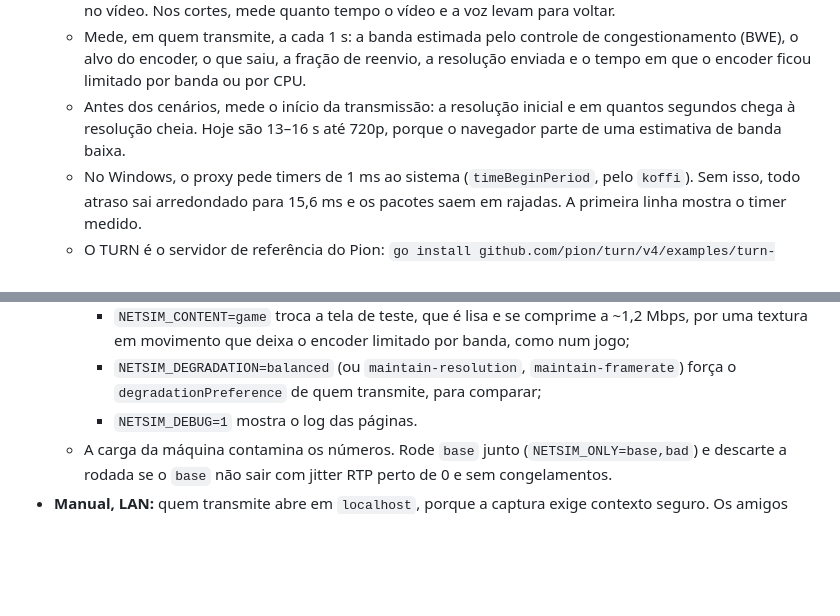
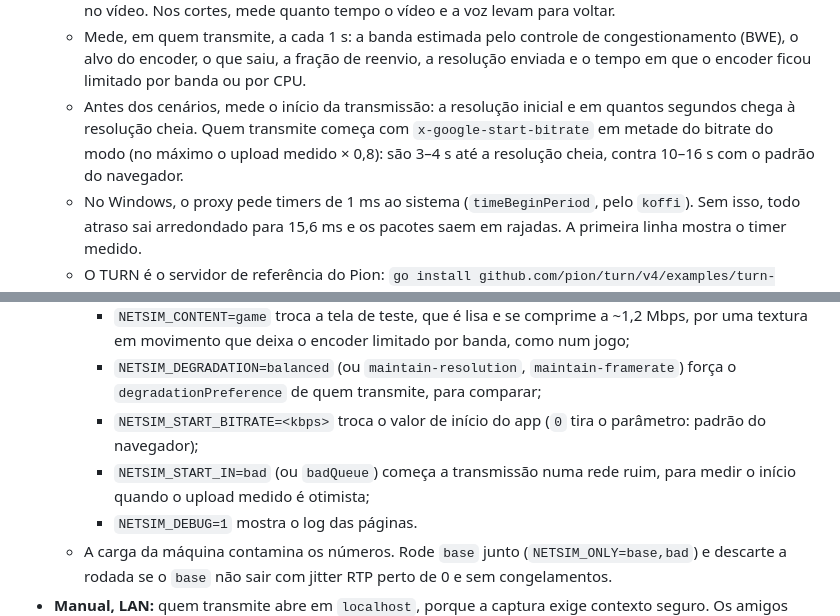
Before and after one commit to yagoriccomi/stream-p2p, a Markdown page: README.md, 2 parts joined by grey strips. GitHub-like rendering; blank space fills up the shorter version.

```diff
--- a/README.md
+++ b/README.md
@@ -49,7 +49,7 @@ npm start    # http://localhost:3000  (PORT para mudar)
     - em `badQueue` (150 ± 50 ms + 2%), o atraso sobe e desce devagar, como uma fila que enche e esvazia, sem reordenar.
   - Mede, no espectador: fps, kbps, perda RTP, NACKs, congelamentos, buffer, RTT e latência pelo relógio no vídeo. Nos cortes, mede quanto tempo o vídeo e a voz levam para voltar.
   - Mede, em quem transmite, a cada 1 s: a banda estimada pelo controle de congestionamento (BWE), o alvo do encoder, o que saiu, a fração de reenvio, a resolução enviada e o tempo em que o encoder ficou limitado por banda ou por CPU.
-  - Antes dos cenários, mede o início da transmissão: a resolução inicial e em quantos segundos chega à resolução cheia. Hoje são 13–16 s até 720p, porque o navegador parte de uma estimativa de banda baixa.
+  - Antes dos cenários, mede o início da transmissão: a resolução inicial e em quantos segundos chega à resolução cheia. Quem transmite começa com `x-google-start-bitrate` em metade do bitrate do modo (no máximo o upload medido × 0,8): são 3–4 s até a resolução cheia, contra 10–16 s com o padrão do navegador.
   - No Windows, o proxy pede timers de 1 ms ao sistema (`timeBeginPeriod`, pelo `koffi`). Sem isso, todo atraso sai arredondado para 15,6 ms e os pacotes saem em rajadas. A primeira linha mostra o timer medido.
   - O TURN é o servidor de referência do Pion: `go install github.com/pion/turn/v4/examples/turn-server/simple@latest`. Para outro caminho, defina `NETSIM_TURN_BIN`.
   - Variáveis:
@@ -59,6 +59,8 @@ npm start    # http://localhost:3000  (PORT para mudar)
     - `NETSIM_TRACE=1` mostra, segundo a segundo, o que quem transmite mediu;
     - `NETSIM_CONTENT=game` troca a tela de teste, que é lisa e se comprime a ~1,2 Mbps, por uma textura em movimento que deixa o encoder limitado por banda, como num jogo;
     - `NETSIM_DEGRADATION=balanced` (ou `maintain-resolution`, `maintain-framerate`) força o `degradationPreference` de quem transmite, para comparar;
+    - `NETSIM_START_BITRATE=<kbps>` troca o valor de início do app (`0` tira o parâmetro: padrão do navegador);
+    - `NETSIM_START_IN=bad` (ou `badQueue`) começa a transmissão numa rede ruim, para medir o início quando o upload medido é otimista;
     - `NETSIM_DEBUG=1` mostra o log das páginas.
   - A carga da máquina contamina os números. Rode `base` junto (`NETSIM_ONLY=base,bad`) e descarte a rodada se o `base` não sair com jitter RTP perto de 0 e sem congelamentos.
 - **Manual, LAN:** quem transmite abre em `localhost`, porque a captura exige contexto seguro. Os amigos abrem `http://<seu-IP>:3000/?code=<código>`. Fora da LAN, use o TURN do servidor (abaixo) ou um TURN pessoal em **Configurações** (T11).
```
Also changed, not shown: docs/planos/ENTREGA-start-bitrate.md (added, +84 -0 lines), docs/planos/PLANO-start-bitrate.md (added, +57 -0 lines).
